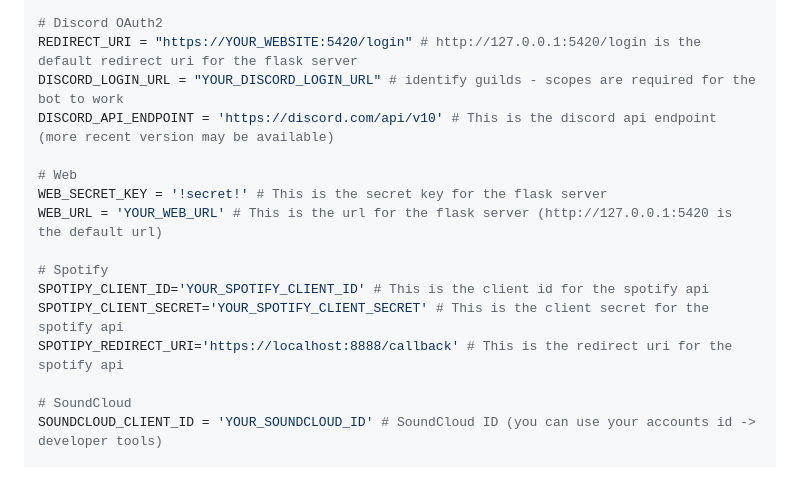
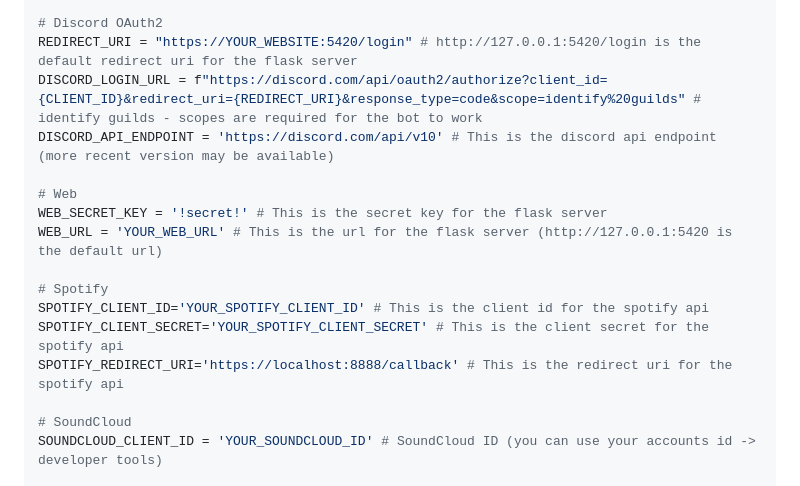
Before and after one commit to Tomer27cz/nicholas_the_7th, a Markdown page: README.md, the part around the change. Rendered like a GitHub page.

```diff
--- a/README.md
+++ b/README.md
@@ -34,7 +34,7 @@ INVITE_URL = f"https://discord.com/api/oauth2/authorize?client_id={CLIENT_ID}&pe
 
 # Discord OAuth2
 REDIRECT_URI = "https://YOUR_WEBSITE:5420/login" # http://127.0.0.1:5420/login is the default redirect uri for the flask server
-DISCORD_LOGIN_URL = "YOUR_DISCORD_LOGIN_URL" # identify guilds - scopes are required for the bot to work
+DISCORD_LOGIN_URL = f"https://discord.com/api/oauth2/authorize?client_id={CLIENT_ID}&redirect_uri={REDIRECT_URI}&response_type=code&scope=identify%20guilds" # identify guilds - scopes are required for the bot to work
 DISCORD_API_ENDPOINT = 'https://discord.com/api/v10' # This is the discord api endpoint (more recent version may be available)
 
 # Web
@@ -42,9 +42,9 @@ WEB_SECRET_KEY = '!secret!' # This is the secret key for the flask server
 WEB_URL = 'YOUR_WEB_URL' # This is the url for the flask server (http://127.0.0.1:5420 is the default url)
 
 # Spotify
-SPOTIPY_CLIENT_ID='YOUR_SPOTIFY_CLIENT_ID' # This is the client id for the spotify api
-SPOTIPY_CLIENT_SECRET='YOUR_SPOTIFY_CLIENT_SECRET' # This is the client secret for the spotify api
-SPOTIPY_REDIRECT_URI='https://localhost:8888/callback' # This is the redirect uri for the spotify api
+SPOTIFY_CLIENT_ID='YOUR_SPOTIFY_CLIENT_ID' # This is the client id for the spotify api
+SPOTIFY_CLIENT_SECRET='YOUR_SPOTIFY_CLIENT_SECRET' # This is the client secret for the spotify api
+SPOTIFY_REDIRECT_URI='https://localhost:8888/callback' # This is the redirect uri for the spotify api
 
 # SoundCloud
 SOUNDCLOUD_CLIENT_ID = 'YOUR_SOUNDCLOUD_ID' # SoundCloud ID (you can use your accounts id -> developer tools)
```
